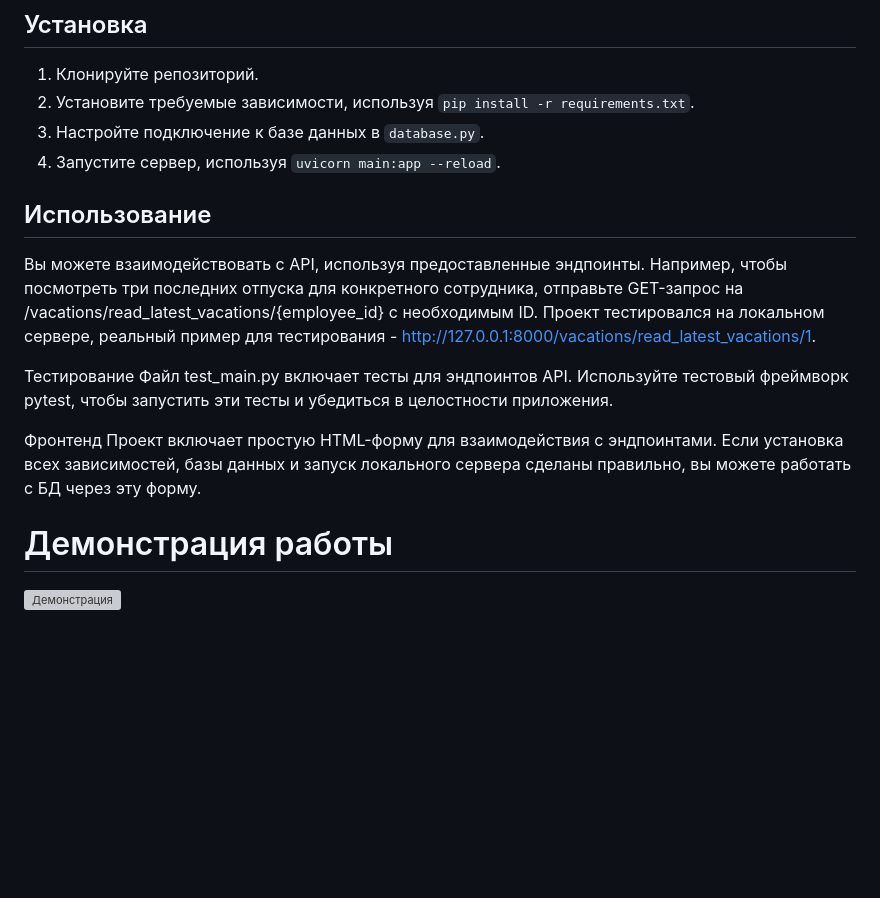
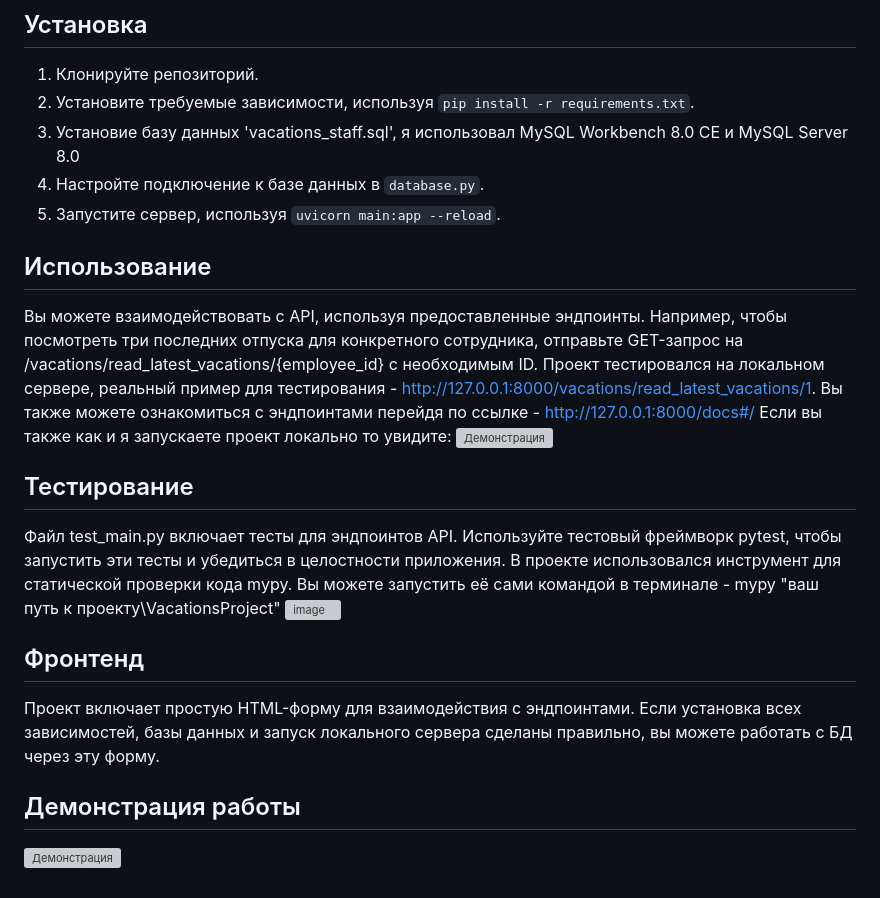
Before and after one commit to Riddars/FastAPI-Vacation-Management-Service, a Markdown page: README.md, the part around the change. GitHub-like rendering; blank space fills up the shorter version; grey boxes are pictures that could not be loaded.

```diff
--- a/README.md
+++ b/README.md
@@ -45,16 +45,22 @@
 ## Установка
 1. Клонируйте репозиторий.
 2. Установите требуемые зависимости, используя `pip install -r requirements.txt`.
-3. Настройте подключение к базе данных в `database.py`.
-4. Запустите сервер, используя `uvicorn main:app --reload`.
+3. Установие базу данных 'vacations_staff.sql', я использовал MySQL Workbench 8.0 CE и MySQL Server 8.0
+4. Настройте подключение к базе данных в `database.py`.
+5. Запустите сервер, используя `uvicorn main:app --reload`.
 
 ## Использование
 Вы можете взаимодействовать с API, используя предоставленные эндпоинты. Например, чтобы посмотреть три последних отпуска для конкретного сотрудника, отправьте GET-запрос на /vacations/read_latest_vacations/{employee_id} с необходимым ID. Проект тестировался на локальном сервере, реальный пример для тестирования - http://127.0.0.1:8000/vacations/read_latest_vacations/1.
+Вы также можете ознакомиться с эндпоинтами перейдя по ссылке - http://127.0.0.1:8000/docs#/
+Если вы также как и я запускаете проект локально то увидите:
+![Демонстрация](http://g.recordit.co/JTSMVfdBuB.gif)
+## Тестирование
+Файл test_main.py включает тесты для эндпоинтов API. Используйте тестовый фреймворк pytest, чтобы запустить эти тесты и убедиться в целостности приложения.
+В проекте использовался инструмент для статической проверки кода mypy. Вы можете запустить её сами командой в терминале - mypy "ваш путь к проекту\VacationsProject"
+![image](https://github.com/Riddars/FastAPI-Vacation-Management-Service/assets/80139269/000a58a0-1ad2-4e07-812b-c34b6a297c97)
 
-Тестирование
-Файл test_main.py включает тесты для эндпоинтов API. Используйте тестовый фреймворк pytest, чтобы запустить эти тесты и убедиться в целостности приложения.
 
-Фронтенд
+## Фронтенд
 Проект включает простую HTML-форму для взаимодействия с эндпоинтами. Если установка всех зависимостей, базы данных и запуск локального сервера сделаны правильно, вы можете работать с БД через эту форму.
-# Демонстрация работы
+## Демонстрация работы
 ![Демонстрация](http://g.recordit.co/moWnQc69A0.gif)
```
